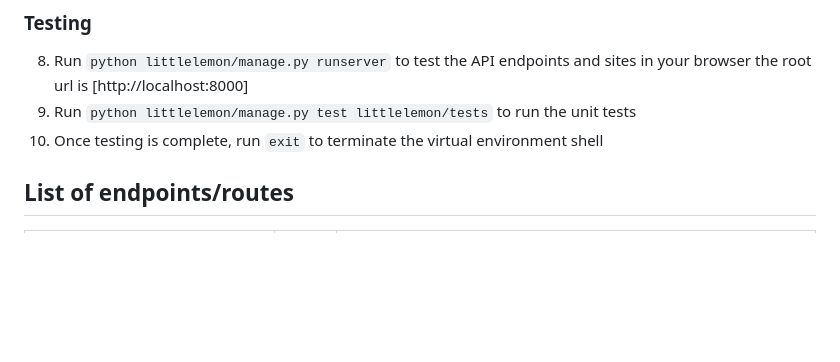
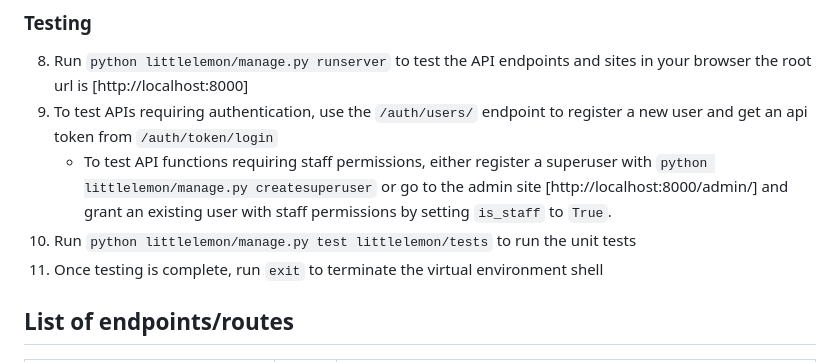
Before and after one commit to gylim/BEdev_Capstone, a Markdown page: README.md, the part around the change. GitHub-like rendering; blank space fills up the shorter version.

Commit message:
updated instructions in README.md

```diff
--- a/README.md
+++ b/README.md
@@ -39,8 +39,10 @@ DATABASES = {
 ### Testing
 
 8. Run `python littlelemon/manage.py runserver` to test the API endpoints and sites in your browser the root url is [http://localhost:8000]
-9. Run `python littlelemon/manage.py test littlelemon/tests` to run the unit tests
-10. Once testing is complete, run `exit` to terminate the virtual environment shell
+9. To test APIs requiring authentication, use the `/auth/users/` endpoint to register a new user and get an api token from `/auth/token/login`
+    * To test API functions requiring staff permissions, either register a superuser with `python littlelemon/manage.py createsuperuser` or go to the admin site [http://localhost:8000/admin/] and grant an existing user with staff permissions by setting `is_staff` to `True`.
+10. Run `python littlelemon/manage.py test littlelemon/tests` to run the unit tests
+11. Once testing is complete, run `exit` to terminate the virtual environment shell
 
 ## List of endpoints/routes
 
```
